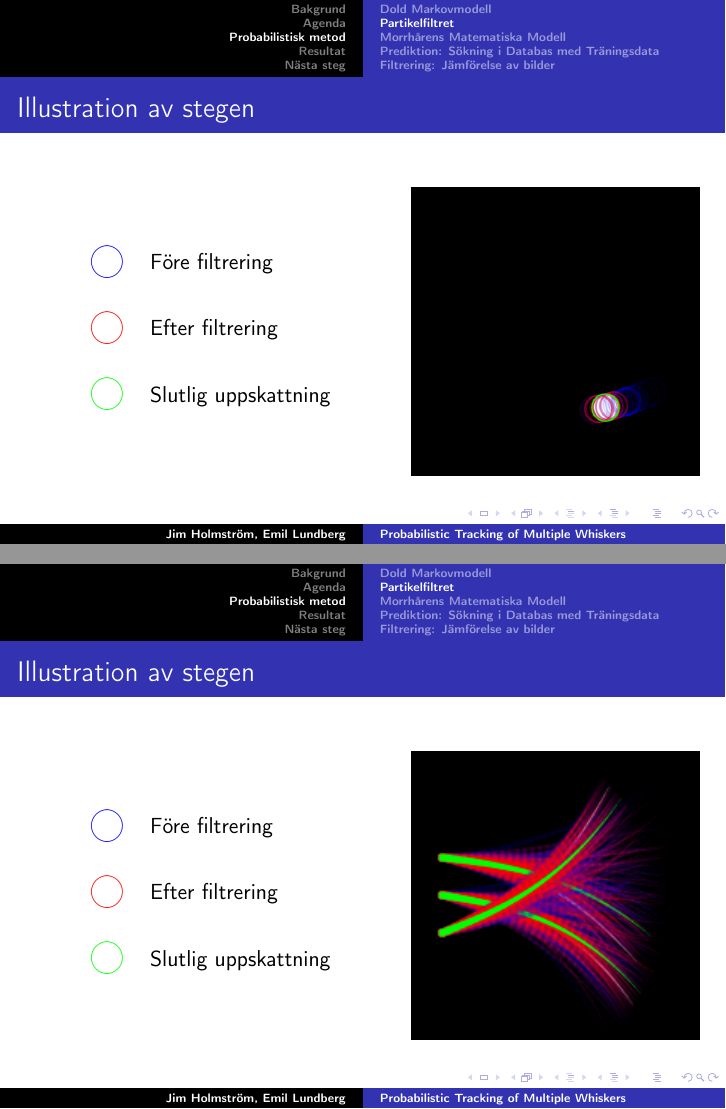
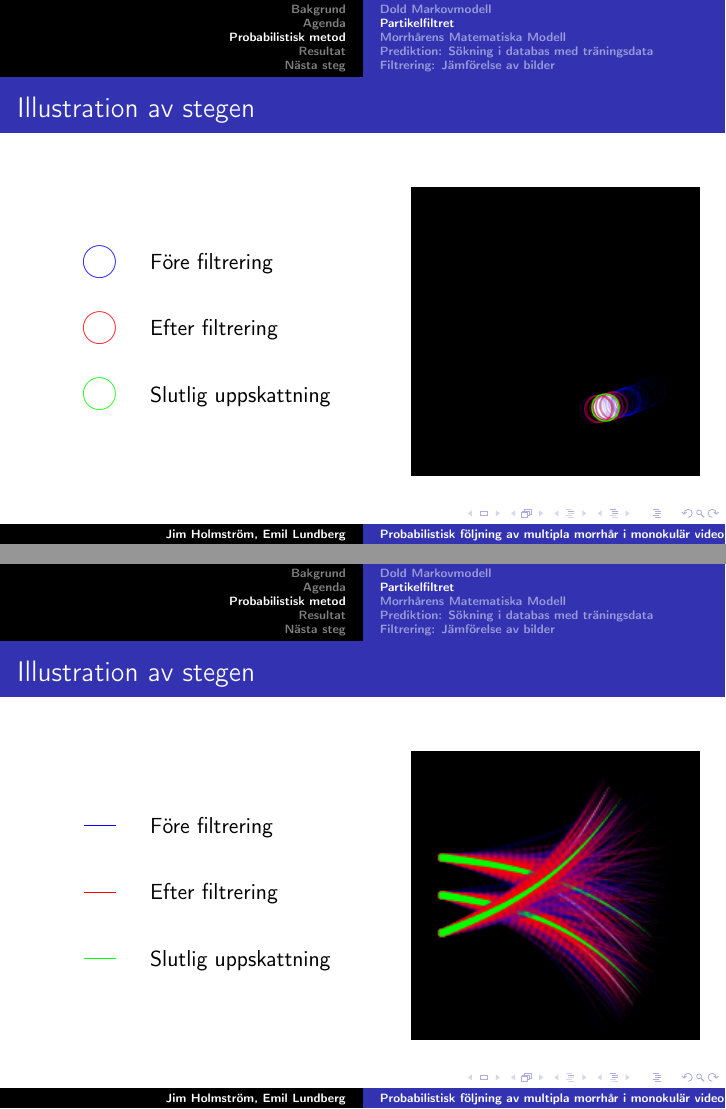
Before and after one commit to Jim-Holmstroem/WhiskerTracking, LaTeX slides (report/presentation/presentation.tex): pages 7 and 8 of 17, joined at a grey line. Compiled offline with pdfLaTeX.

Commit message:
Minor changes to some headings. Refactored out \Circle and \Line commands.

```diff
--- a/report/presentation/presentation.tex
+++ b/report/presentation/presentation.tex
@@ -13,11 +13,6 @@
 
 \graphicspath{{figures/}{figures/hmm-graph/}{figures/gwhisker_database/}{figures/gwhiskers/}{figures/preprocessing}}
 
-\title{Probabilistic Tracking of Multiple Whiskers}
-\author{Jim Holmstr\"{o}m, Emil Lundberg}                 % Enter your name between curly braces
-\institute{CSC,KTH}      % Enter your institute name between curly braces
-\date{\today}                    % Enter the date or \today between curly braces
-
 \renewcommand{\ae}{\"{a}}
 \renewcommand{\oe}{\"{o}}
 \renewcommand{\AE}{\"{A}}
@@ -32,6 +27,11 @@
 \newcommand{\bbset}[1]{\mathbb{#1}}
 \newcommand{\RP}{\bbset{R}^+}
 \newcommand{\ZP}{\bbset{Z}^+}
+
+\title{Probabilistisk f\oe ljning av multipla morrh\aa r i monokul\ae r video}
+\author{Jim Holmstr\"{o}m, Emil Lundberg}                 % Enter your name between curly braces
+\institute{CSC,KTH}      % Enter your institute name between curly braces
+\date{\today}                    % Enter the date or \today between curly braces
 
 \begin{document}
 
@@ -114,29 +111,30 @@
   \end{columns}
 \end{frame}
 
+\newcommand{\Circle}[1]{
+  \begin{picture}(0, 0)
+    \color{#1}
+    \put(-16, 4){\circle{16}}
+  \end{picture}
+}
+\newcommand{\Line}[1]{
+  \begin{picture}(0, 0)
+    \color{#1}
+    \put(-24, 4){\line(1,0){16}}
+  \end{picture}
+}
+
 \begin{frame}
   \frametitle{Illustration av stegen}
   \begin{columns}[c]
     \column{2.5in}
 
     \begin{description}
-      \item[\color{red}{
-          \begin{picture}(0, 0)
-            \color{blue}
-            \put(-16, 4){\circle{16}}
-          \end{picture}}] F\oe re filtrering
+      \item[\Circle{blue}] F\oe re filtrering
       \item[]
-      \item[\color{red}{
-          \begin{picture}(0, 0)
-            \color{red}
-            \put(-16, 4){\circle{16}}
-          \end{picture}}] Efter filtrering
+      \item[\Circle{red}] Efter filtrering
       \item[]
-      \item[\color{red}{
-          \begin{picture}(0, 0)
-            \color{green}
-            \put(-16, 4){\circle{16}}
-          \end{picture}}] Slutlig uppskattning
+      \item[\Circle{green}] Slutlig uppskattning
     \end{description}
 
     \column{2in}
@@ -153,23 +151,11 @@
     \column{2.5in}
 
     \begin{description}
-      \item[\color{red}{
-          \begin{picture}(0, 0)
-            \color{blue}
-            \put(-16, 4){\circle{16}}
-          \end{picture}}] F\oe re filtrering
+      \item[\Line{blue}] F\oe re filtrering
       \item[]
-      \item[\color{red}{
-          \begin{picture}(0, 0)
-            \color{red}
-            \put(-16, 4){\circle{16}}
-          \end{picture}}] Efter filtrering
+      \item[\Line{red}] Efter filtrering
       \item[]
-      \item[\color{red}{
-          \begin{picture}(0, 0)
-            \color{green}
-            \put(-16, 4){\circle{16}}
-          \end{picture}}] Slutlig uppskattning
+      \item[\Line{green}] Slutlig uppskattning
     \end{description}
 
     \column{2in}
```
Also changed, not shown: report/presentation/presentation.pdf, report/presentation/presentation.tex (11 more changed lines).
